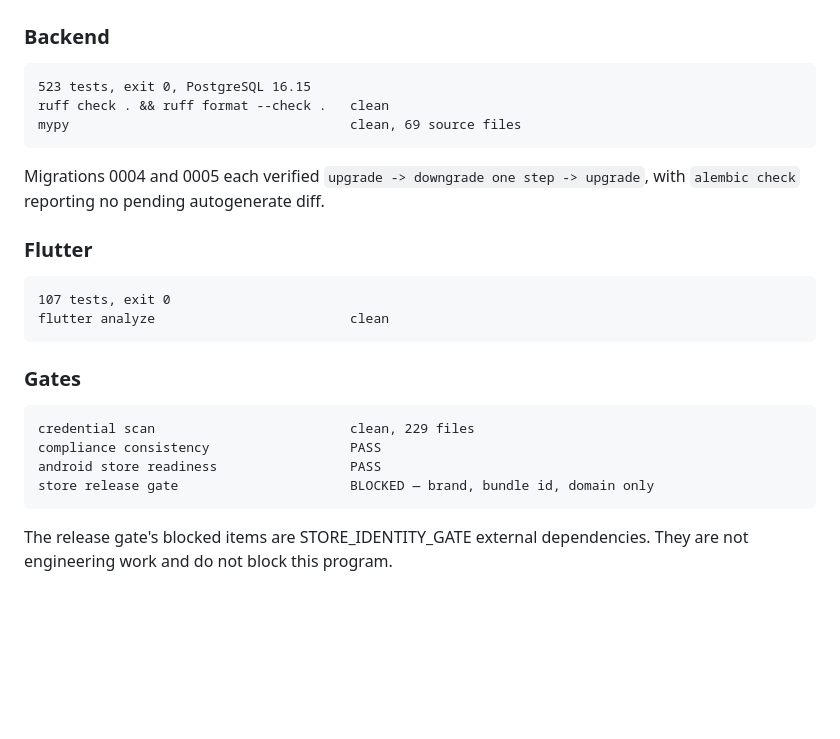
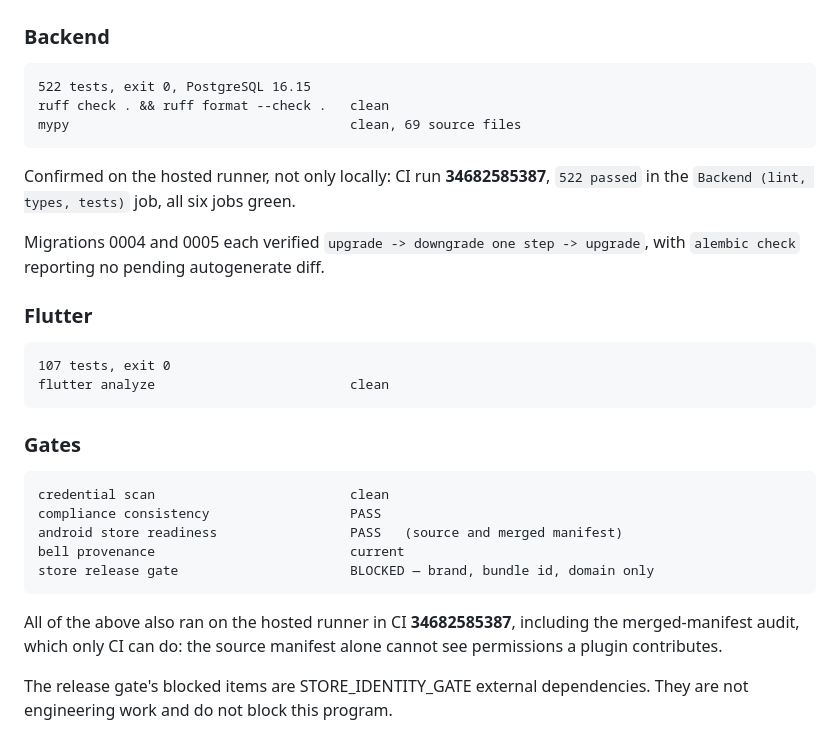
Before and after one commit to Thomas94054801/adaptive-meditation, a Markdown page: docs/PROGRAM004_STATUS.md, the part around the change. GitHub-like rendering; blank space fills up the shorter version.

Commit message:
Program004: correct the test count and record the hosted CI evidence
522, not 523. The earlier figure came from counting pytest progress
characters with a regex that matched one line too many; the collected count
and the CI summary both say 522, and they agree with each other. Corrected
rather than left, because a test count is evidence and an evidence figure
that cannot be reproduced is worse than no figure.

CI run 34682585387: all six jobs green, including the merged-manifest audit
that only CI can perform - the source manifest alone cannot see permissions a
plugin contributes.

Co-Authored-By: Claude Opus 5 <noreply@anthropic.com>

````diff
--- a/docs/PROGRAM004_STATUS.md
+++ b/docs/PROGRAM004_STATUS.md
@@ -120,10 +120,13 @@ validation rather than at runtime.
 ### Backend
 
 ```
-523 tests, exit 0, PostgreSQL 16.15
+522 tests, exit 0, PostgreSQL 16.15
 ruff check . && ruff format --check .   clean
 mypy                                    clean, 69 source files
 ```
+
+Confirmed on the hosted runner, not only locally: CI run **34682585387**,
+`522 passed` in the `Backend (lint, types, tests)` job, all six jobs green.
 
 Migrations 0004 and 0005 each verified `upgrade -> downgrade one step ->
 upgrade`, with `alembic check` reporting no pending autogenerate diff.
@@ -138,11 +141,16 @@ flutter analyze                         clean
 ### Gates
 
 ```
-credential scan                         clean, 229 files
+credential scan                         clean
 compliance consistency                  PASS
-android store readiness                 PASS
+android store readiness                 PASS   (source and merged manifest)
+bell provenance                         current
 store release gate                      BLOCKED — brand, bundle id, domain only
 ```
+
+All of the above also ran on the hosted runner in CI **34682585387**, including
+the merged-manifest audit, which only CI can do: the source manifest alone
+cannot see permissions a plugin contributes.
 
 The release gate's blocked items are STORE_IDENTITY_GATE external dependencies.
 They are not engineering work and do not block this program.
````
